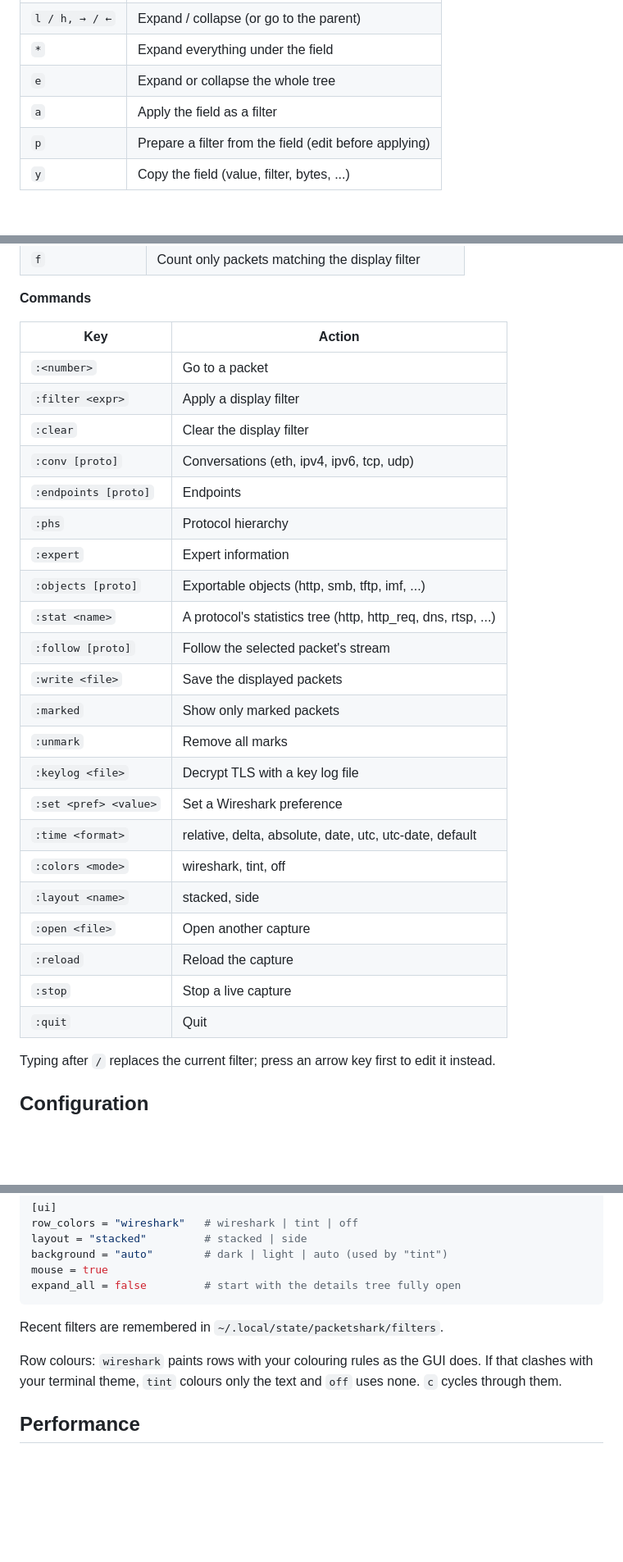
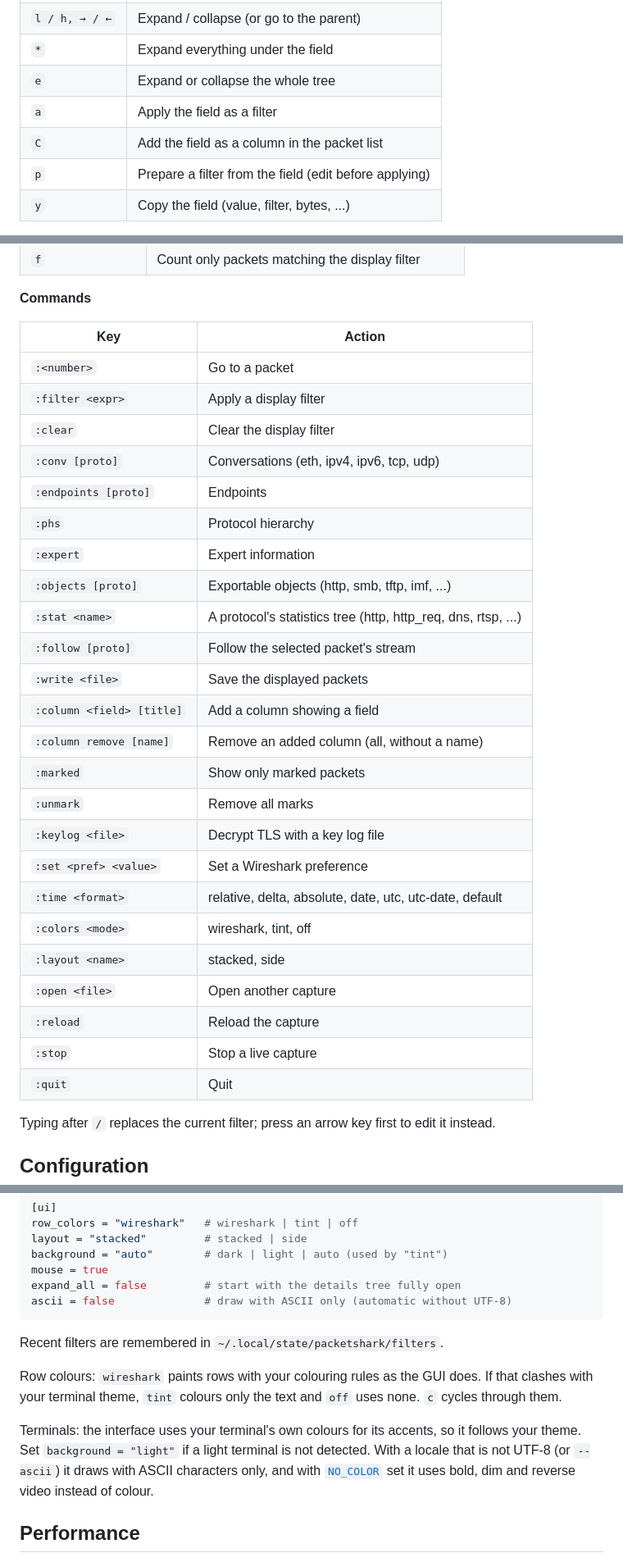
Before and after one commit to DevSingh05/packetshark, a Markdown page: README.md, 3 parts joined by grey strips. Shown at 82% size. Rendered like a GitHub page; blank space fills up the shorter version.

````diff
--- a/README.md
+++ b/README.md
@@ -156,6 +136,7 @@ and a hint:
 | `*`            | Expand everything under the field                      |
 | `e`            | Expand or collapse the whole tree                      |
 | `a`            | Apply the field as a filter                            |
+| `C`            | Add the field as a column in the packet list           |
 | `p`            | Prepare a filter from the field (edit before applying) |
 | `y`            | Copy the field (value, filter, bytes, ...)             |
 
@@ -199,30 +180,32 @@ and a hint:
 
 **Commands**
 
-| Key                   | Action                                                        |
-| --------------------- | ------------------------------------------------------------- |
-| `:<number>`           | Go to a packet                                                |
-| `:filter <expr>`      | Apply a display filter                                        |
-| `:clear`              | Clear the display filter                                      |
-| `:conv [proto]`       | Conversations (eth, ipv4, ipv6, tcp, udp)                     |
-| `:endpoints [proto]`  | Endpoints                                                     |
-| `:phs`                | Protocol hierarchy                                            |
-| `:expert`             | Expert information                                            |
-| `:objects [proto]`    | Exportable objects (http, smb, tftp, imf, ...)                |
-| `:stat <name>`        | A protocol's statistics tree (http, http_req, dns, rtsp, ...) |
-| `:follow [proto]`     | Follow the selected packet's stream                           |
-| `:write <file>`       | Save the displayed packets                                    |
-| `:marked`             | Show only marked packets                                      |
-| `:unmark`             | Remove all marks                                              |
-| `:keylog <file>`      | Decrypt TLS with a key log file                               |
-| `:set <pref> <value>` | Set a Wireshark preference                                    |
-| `:time <format>`      | relative, delta, absolute, date, utc, utc-date, default       |
-| `:colors <mode>`      | wireshark, tint, off                                          |
-| `:layout <name>`      | stacked, side                                                 |
-| `:open <file>`        | Open another capture                                          |
-| `:reload`             | Reload the capture                                            |
-| `:stop`               | Stop a live capture                                           |
-| `:quit`               | Quit                                                          |
+| Key                       | Action                                                        |
+| ------------------------- | ------------------------------------------------------------- |
+| `:<number>`               | Go to a packet                                                |
+| `:filter <expr>`          | Apply a display filter                                        |
+| `:clear`                  | Clear the display filter                                      |
+| `:conv [proto]`           | Conversations (eth, ipv4, ipv6, tcp, udp)                     |
+| `:endpoints [proto]`      | Endpoints                                                     |
+| `:phs`                    | Protocol hierarchy                                            |
+| `:expert`                 | Expert information                                            |
+| `:objects [proto]`        | Exportable objects (http, smb, tftp, imf, ...)                |
+| `:stat <name>`            | A protocol's statistics tree (http, http_req, dns, rtsp, ...) |
+| `:follow [proto]`         | Follow the selected packet's stream                           |
+| `:write <file>`           | Save the displayed packets                                    |
+| `:column <field> [title]` | Add a column showing a field                                  |
+| `:column remove [name]`   | Remove an added column (all, without a name)                  |
+| `:marked`                 | Show only marked packets                                      |
+| `:unmark`                 | Remove all marks                                              |
+| `:keylog <file>`          | Decrypt TLS with a key log file                               |
+| `:set <pref> <value>`     | Set a Wireshark preference                                    |
+| `:time <format>`          | relative, delta, absolute, date, utc, utc-date, default       |
+| `:colors <mode>`          | wireshark, tint, off                                          |
+| `:layout <name>`          | stacked, side                                                 |
+| `:open <file>`            | Open another capture                                          |
+| `:reload`                 | Reload the capture                                            |
+| `:stop`                   | Stop a live capture                                           |
+| `:quit`                   | Quit                                                          |
 
 Typing after `/` replaces the current filter; press an arrow key first to
 edit it instead.
@@ -243,6 +226,7 @@ layout = "stacked"         # stacked | side
 background = "auto"        # dark | light | auto (used by "tint")
 mouse = true
 expand_all = false         # start with the details tree fully open
+ascii = false              # draw with ASCII only (automatic without UTF-8)
 ```
 
 Recent filters are remembered in `~/.local/state/packetshark/filters`.
@@ -250,6 +234,12 @@ Recent filters are remembered in `~/.local/state/packetshark/filters`.
 Row colours: `wireshark` paints rows with your colouring rules as the GUI
 does. If that clashes with your terminal theme, `tint` colours only the text
 and `off` uses none. `c` cycles through them.
+
+Terminals: the interface uses your terminal's own colours for its accents, so
+it follows your theme. Set `background = "light"` if a light terminal is not
+detected. With a locale that is not UTF-8 (or `--ascii`) it draws with ASCII
+characters only, and with [`NO_COLOR`](https://no-color.org) set it uses
+bold, dim and reverse video instead of colour.
 
 ## Performance
 
````
Also changed, not shown: other parts of README.md (+15 -32 lines), docs/screenshot.png (added), 8 other files.
